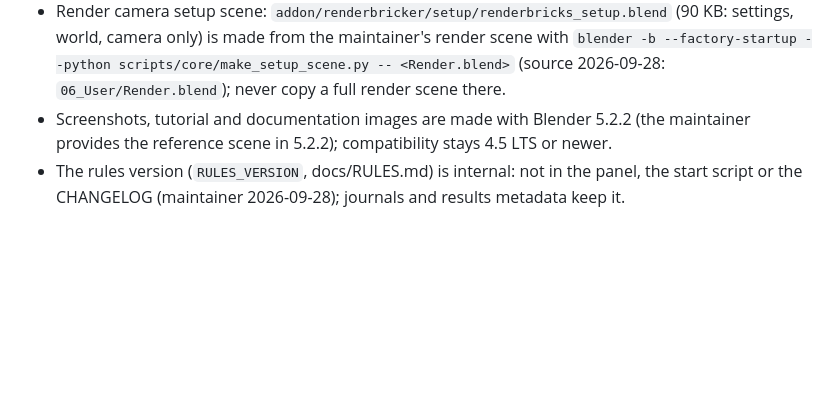
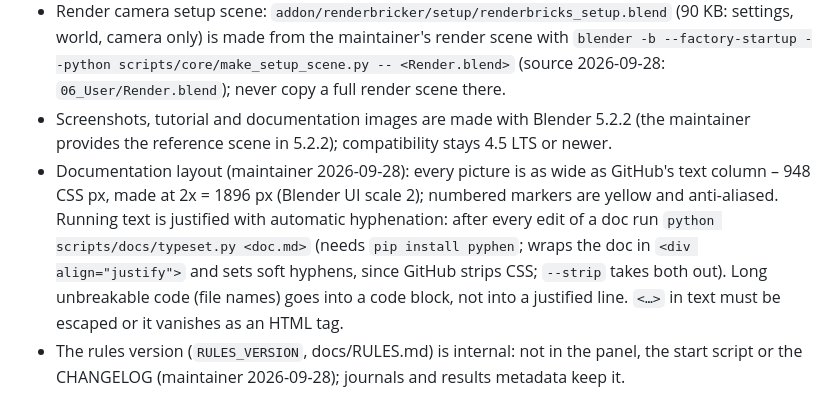
Before and after one commit to Renderbricks/Renderbricker, a Markdown page: CLAUDE.md, the part around the change. Drawn GitHub-style; blank space fills up the shorter version.

Commit message:
CLAUDE.md: documentation layout (column-width pictures, justified text, typeset.py)
Co-Authored-By: Claude Opus 5.5 (1M context) <noreply@anthropic.com>
Claude-Session: https://claude.ai/code/session_01VSXh4cVLfm4J2gU6DRZHzJ

```diff
--- a/CLAUDE.md
+++ b/CLAUDE.md
@@ -44,4 +44,5 @@ _dev/                      private test repo Renderbricker-CI (own git): platfor
 - Name and legal texts (maintainer 2026-09-28): the add-on is "Renderbricker" (package `renderbricker`, operators keep the `mecsub.` prefix and the scene property `mecsub`, so converted scenes keep their settings); the panel shows the copyright line, the About sub-panel the trademark note (Renderbricks® is a registered word mark in Germany – ® only with that note), links to renderbricks.com, Facebook, YouTube and the LEGO disclaimer verbatim. The README links www.mecabricks.com.
 - Render camera setup scene: `addon/renderbricker/setup/renderbricks_setup.blend` (90 KB: settings, world, camera only) is made from the maintainer's render scene with `blender -b --factory-startup --python scripts/core/make_setup_scene.py -- <Render.blend>` (source 2026-09-28: `06_User/Render.blend`); never copy a full render scene there.
 - Screenshots, tutorial and documentation images are made with Blender 5.2.2 (the maintainer provides the reference scene in 5.2.2); compatibility stays 4.5 LTS or newer.
+- Documentation layout (maintainer 2026-09-28): every picture is as wide as GitHub's text column – 948 CSS px, made at 2x = 1896 px (Blender UI scale 2); numbered markers are yellow and anti-aliased. Running text is justified with automatic hyphenation: after every edit of a doc run `python scripts/docs/typeset.py <doc.md>` (needs `pip install pyphen`; wraps the doc in `<div align="justify">` and sets soft hyphens, since GitHub strips CSS; `--strip` takes both out). Long unbreakable code (file names) goes into a code block, not into a justified line. `<…>` in text must be escaped or it vanishes as an HTML tag.
 - The rules version (`RULES_VERSION`, docs/RULES.md) is internal: not in the panel, the start script or the CHANGELOG (maintainer 2026-09-28); journals and results metadata keep it.
```
